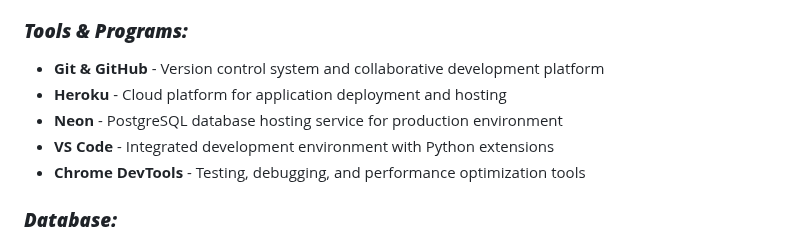
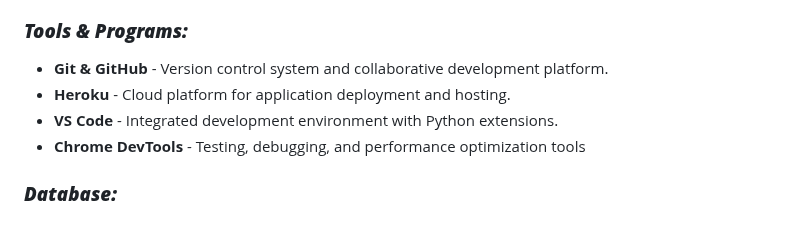
Before and after one commit to TranshumanistAJ/blogiverse, a Markdown page: README.md, the part around the change. Rendered like a GitHub page.

Commit message:
delete some section in README.md

```diff
--- a/README.md
+++ b/README.md
@@ -512,10 +512,9 @@ source: [Mermaid](https://mermaid.live/edit#pako:eNqNU8tu2zAQ_BWCQG6OIb-qWMfm0UP
 * **jQuery** - JavaScript library for DOM manipulation and AJAX functionality
 
 ### ***Tools & Programs:***
-* **Git & GitHub** - Version control system and collaborative development platform
-* **Heroku** - Cloud platform for application deployment and hosting
-* **Neon** - PostgreSQL database hosting service for production environment
-* **VS Code** - Integrated development environment with Python extensions
+* **Git & GitHub** - Version control system and collaborative development platform.
+* **Heroku** - Cloud platform for application deployment and hosting.
+* **VS Code** - Integrated development environment with Python extensions.
 * **Chrome DevTools** - Testing, debugging, and performance optimization tools
 
 ### ***Database:***
```
